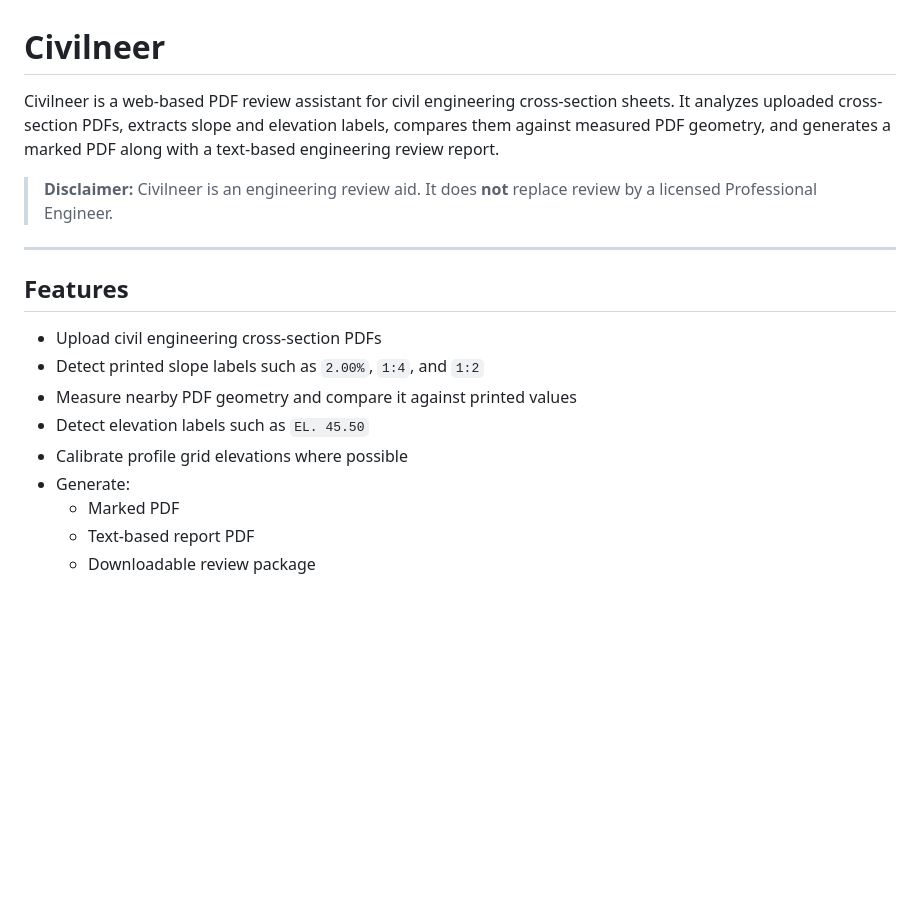
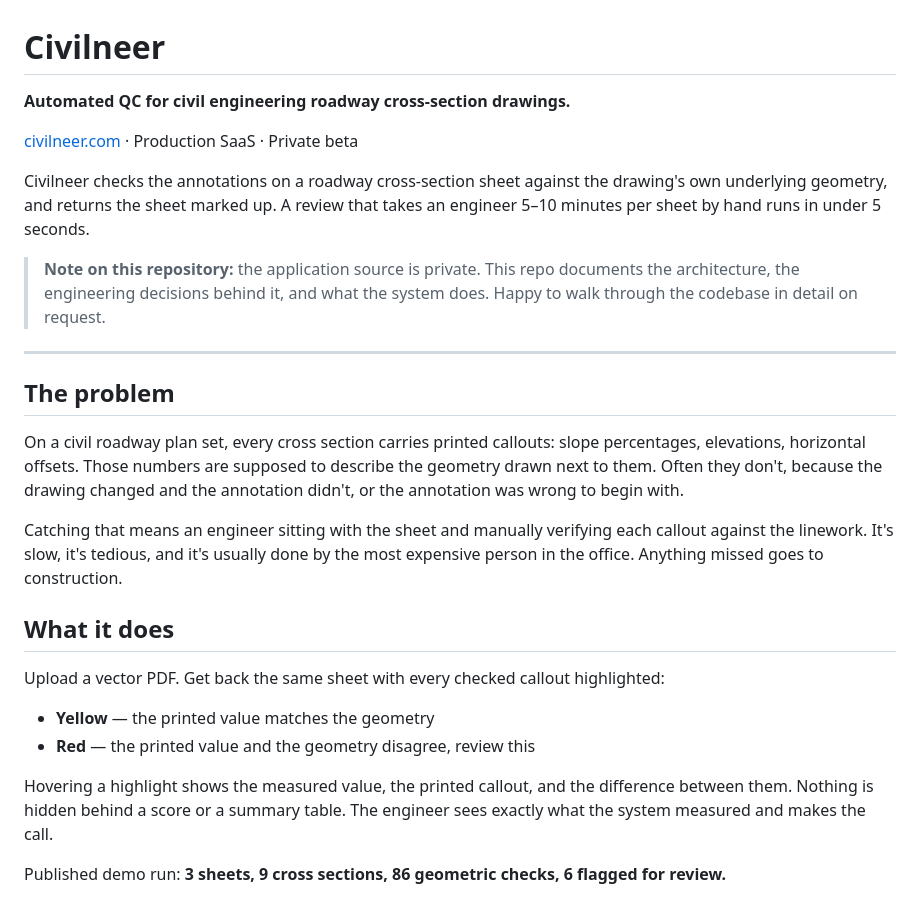
Before and after one commit to Abdulrahman-Zaghloul/civilneer, a Markdown page: README.md, the part around one of its changes. GitHub-like rendering; blank space fills up the shorter version.

Commit message:
Revise README for clarity and feature emphasis

```diff
--- a/README.md
+++ b/README.md
@@ -1,19 +1,29 @@
 # Civilneer
 
-Civilneer is a web-based PDF review assistant for civil engineering cross-section sheets. It analyzes uploaded cross-section PDFs, extracts slope and elevation labels, compares them against measured PDF geometry, and generates a marked PDF along with a text-based engineering review report.
+**Automated QC for civil engineering roadway cross-section drawings.**
 
-> **Disclaimer:** Civilneer is an engineering review aid. It does **not** replace review by a licensed Professional Engineer.
+[civilneer.com](https://civilneer.com) · Production SaaS · Private beta
+
+Civilneer checks the annotations on a roadway cross-section sheet against the drawing's own underlying geometry, and returns the sheet marked up. A review that takes an engineer 5–10 minutes per sheet by hand runs in under 5 seconds.
+
+> **Note on this repository:** the application source is private. This repo documents the architecture, the engineering decisions behind it, and what the system does. Happy to walk through the codebase in detail on request.
 
 ---
 
-## Features
+## The problem
 
-- Upload civil engineering cross-section PDFs
-- Detect printed slope labels such as `2.00%`, `1:4`, and `1:2`
-- Measure nearby PDF geometry and compare it against printed values
-- Detect elevation labels such as `EL. 45.50`
-- Calibrate profile grid elevations where possible
-- Generate:
-  - Marked PDF
-  - Text-based report PDF
-  - Downloadable review package
+On a civil roadway plan set, every cross section carries printed callouts: slope percentages, elevations, horizontal offsets. Those numbers are supposed to describe the geometry drawn next to them. Often they don't, because the drawing changed and the annotation didn't, or the annotation was wrong to begin with.
+
+Catching that means an engineer sitting with the sheet and manually verifying each callout against the linework. It's slow, it's tedious, and it's usually done by the most expensive person in the office. Anything missed goes to construction.
+
+## What it does
+
+Upload a vector PDF. Get back the same sheet with every checked callout highlighted:
+
+- **Yellow** — the printed value matches the geometry
+- **Red** — the printed value and the geometry disagree, review this
+
+Hovering a highlight shows the measured value, the printed callout, and the difference between them. Nothing is hidden behind a score or a summary table. The engineer sees exactly what the system measured and makes the call.
+
+Published demo run: **3 sheets, 9 cross sections, 86 geometric checks, 6 flagged for review.**
+
```
Also changed, not shown: other parts of README.md (+68 -129 lines).
